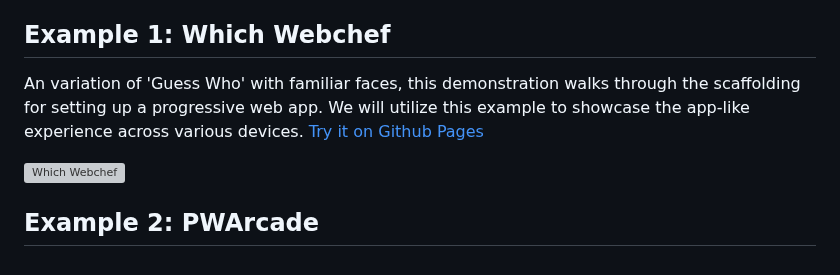
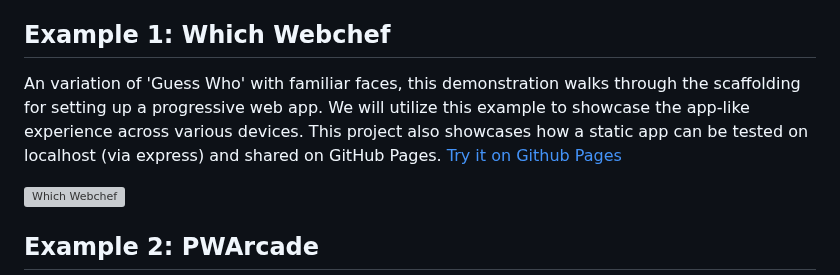
Before and after one commit to nJim/pwa, a Markdown page: README.md, the part around the change. GitHub-like rendering; grey boxes are pictures that could not be loaded.

Commit message:
mention github pages in readme

```diff
--- a/README.md
+++ b/README.md
@@ -8,7 +8,7 @@ This project serves as a demonstration of Progressive Web Apps (PWAs) features b
 
 ## Example 1: Which Webchef
 
-An variation of 'Guess Who'  with familiar faces, this demonstration walks through the scaffolding for setting up a progressive web app. We will utilize this example to showcase the app-like experience across various devices. [Try it on Github Pages](https://njim.github.io/pwa/)
+An variation of 'Guess Who'  with familiar faces, this demonstration walks through the scaffolding for setting up a progressive web app. We will utilize this example to showcase the app-like experience across various devices. This project also showcases how a static app can be tested on localhost (via express) and shared on GitHub Pages. [Try it on Github Pages](https://njim.github.io/pwa/)
 
 ![Which Webchef](/whichwebchef/public/assets/screenshot.jpg 'Which Webchef')
 
```
